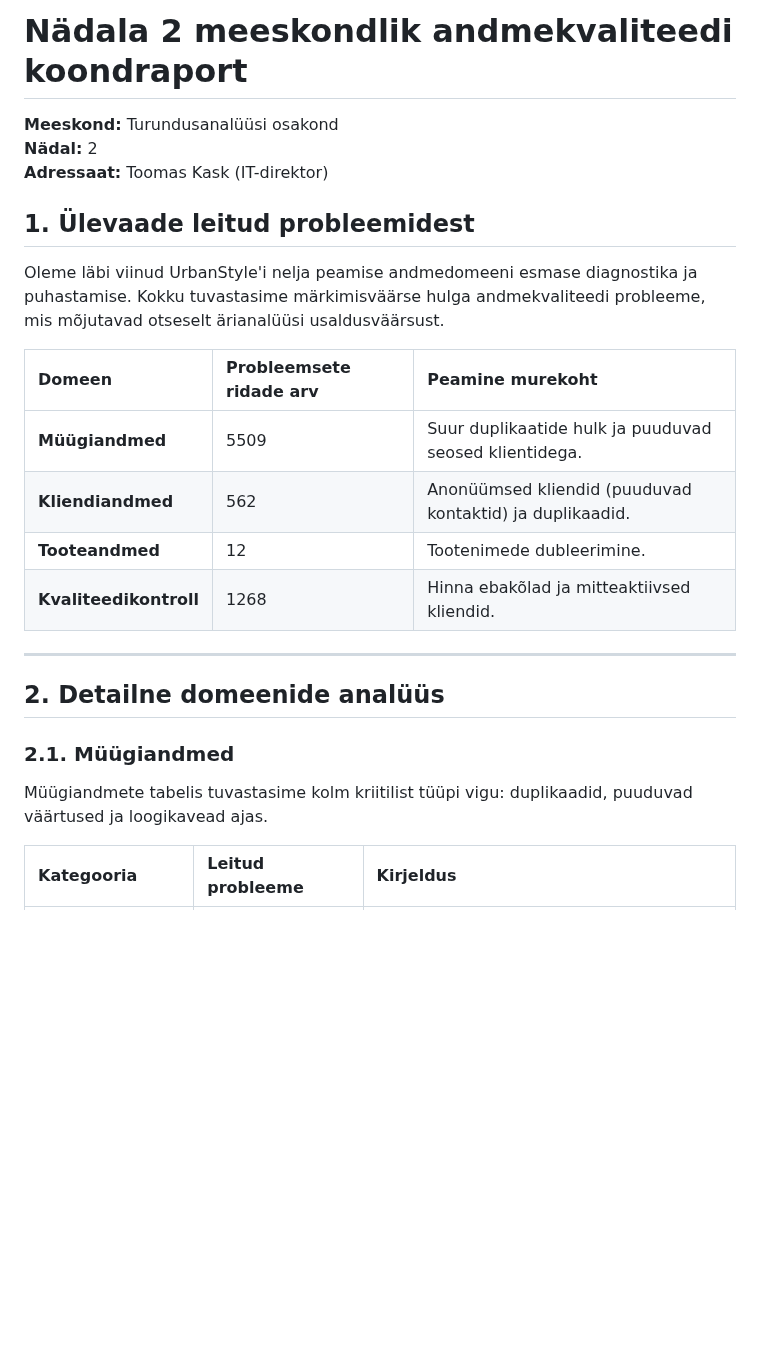
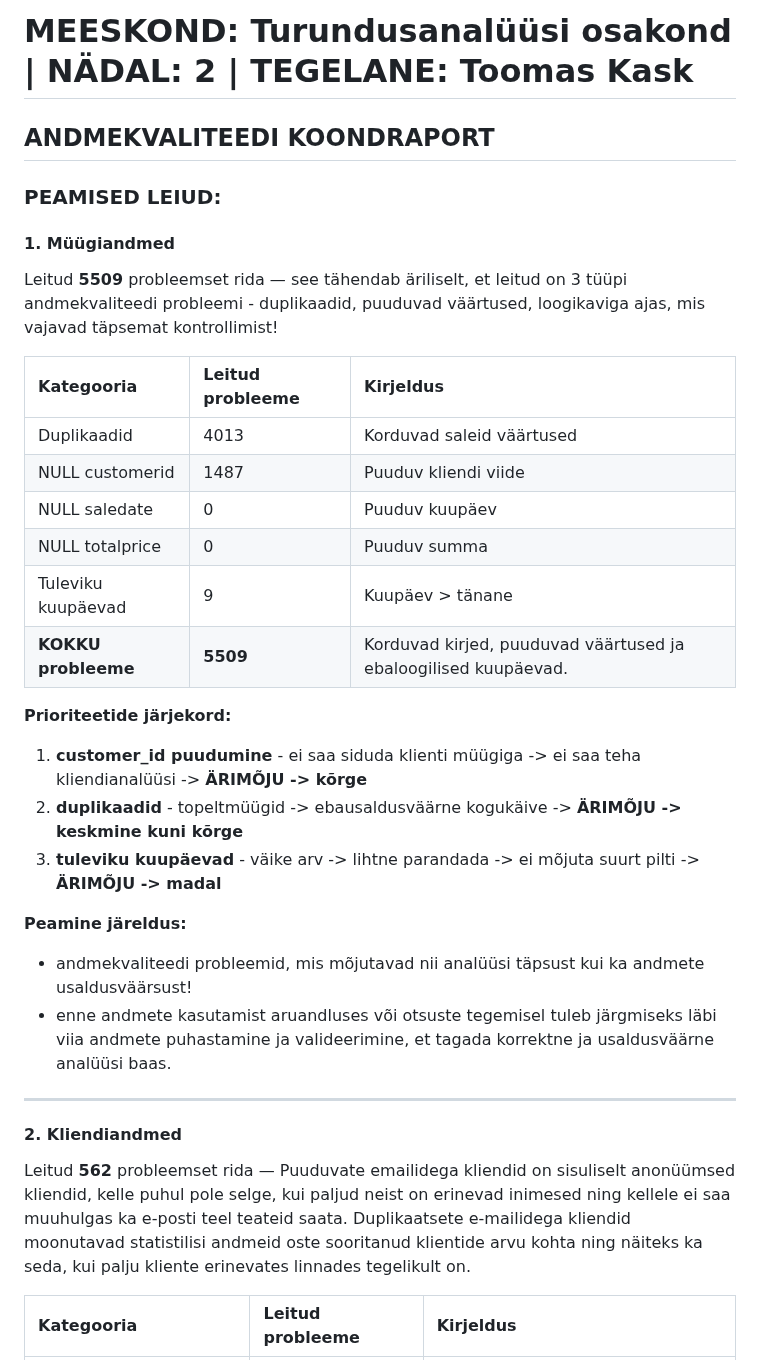
Before and after one commit to kristjan-u4/daca-portfolio, a Markdown page: week-2/team/week2_team_cleaning_report.md, the part around one of its changes. Drawn GitHub-style; blank space fills up the shorter version.

```diff
--- a/week-2/team/week2_team_cleaning_report.md
+++ b/week-2/team/week2_team_cleaning_report.md
@@ -1,25 +1,34 @@
-# Nädala 2 meeskondlik andmekvaliteedi koondraport
+# MEESKOND: Turundusanalüüsi osakond | NÄDAL: 2 | TEGELANE: Toomas Kask
 
-**Meeskond:** Turundusanalüüsi osakond
-**Nädal:** 2
-**Adressaat:** Toomas Kask (IT-direktor)
+## ANDMEKVALITEEDI KOONDRAPORT
 
-## 1. Ülevaade leitud probleemidest
-Oleme läbi viinud UrbanStyle'i nelja peamise andmedomeeni esmase diagnostika ja puhastamise. Kokku tuvastasime märkimisväärse hulga andmekvaliteedi probleeme, mis mõjutavad otseselt ärianalüüsi usaldusväärsust.
+### PEAMISED LEIUD:
 
-| Domeen | Probleemsete ridade arv | Peamine murekoht |
+#### 1. Müügiandmed
+Leitud **5509** probleemset rida — see tähendab äriliselt, et leitud on 3 tüüpi andmekvaliteedi probleemi - duplikaadid, puuduvad väärtused, loogikaviga ajas, mis vajavad täpsemat kontrollimist!
+
+| **Kategooria** | **Leitud probleeme** | **Kirjeldus** |
 | :--- | :--- | :--- |
-| **Müügiandmed** | 5509 | Suur duplikaatide hulk ja puuduvad seosed klientidega. |
-| **Kliendiandmed** | 562 | Anonüümsed kliendid (puuduvad kontaktid) ja duplikaadid. |
-| **Tooteandmed** | 12 | Tootenimede dubleerimine. |
-| **Kvaliteedikontroll** | 1268 | Hinna ebakõlad ja mitteaktiivsed kliendid. |
+| Duplikaadid | 4013 | Korduvad saleid väärtused |
+| NULL customerid | 1487 | Puuduv kliendi viide |
+| NULL saledate | 0 | Puuduv kuupäev |
+| NULL totalprice | 0 | Puuduv summa |
+| Tuleviku kuupäevad | 9 | Kuupäev > tänane |
+| **KOKKU probleeme** | **5509** | Korduvad kirjed, puuduvad väärtused ja ebaloogilised kuupäevad. |
+
+**Prioriteetide järjekord:**
+1. **customer_id puudumine** - ei saa siduda klienti müügiga -> ei saa teha kliendianalüüsi -> **ÄRIMÕJU -> kõrge**
+2. **duplikaadid** - topeltmüügid -> ebausaldusväärne kogukäive -> **ÄRIMÕJU -> keskmine kuni kõrge**
+3. **tuleviku kuupäevad** - väike arv -> lihtne parandada -> ei mõjuta suurt pilti -> **ÄRIMÕJU -> madal**
+
+**Peamine järeldus:**
+* andmekvaliteedi probleemid, mis mõjutavad nii analüüsi täpsust kui ka andmete usaldusväärsust!
+* enne andmete kasutamist aruandluses või otsuste tegemisel tuleb järgmiseks läbi viia andmete puhastamine ja valideerimine, et tagada korrektne ja usaldusväärne analüüsi baas.
 
 ---
 
-## 2. Detailne domeenide analüüs
+#### 2. Kliendiandmed
+Leitud **562** probleemset rida — Puuduvate emailidega kliendid on sisuliselt anonüümsed kliendid, kelle puhul pole selge, kui paljud neist on erinevad inimesed ning kellele ei saa muuhulgas ka e-posti teel teateid saata. Duplikaatsete e-mailidega kliendid moonutavad statistilisi andmeid oste sooritanud klientide arvu kohta ning näiteks ka seda, kui palju kliente erinevates linnades tegelikult on.
 
-### 2.1. Müügiandmed
-Müügiandmete tabelis tuvastasime kolm kriitilist tüüpi vigu: duplikaadid, puuduvad väärtused ja loogikavead ajas.
-
-| Kategooria | Leitud probleeme | Kirjeldus |
+| **Kategooria** | **Leitud probleeme** | **Kirjeldus** |
 | :--- | :--- | :--- |
```
Also changed, not shown: other parts of week-2/team/week2_team_cleaning_report.md (+47 -31 lines).
